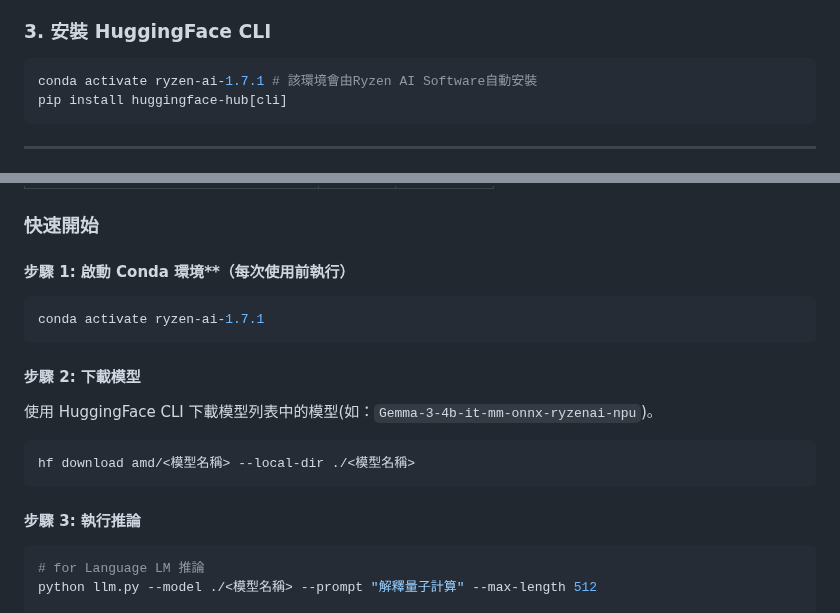
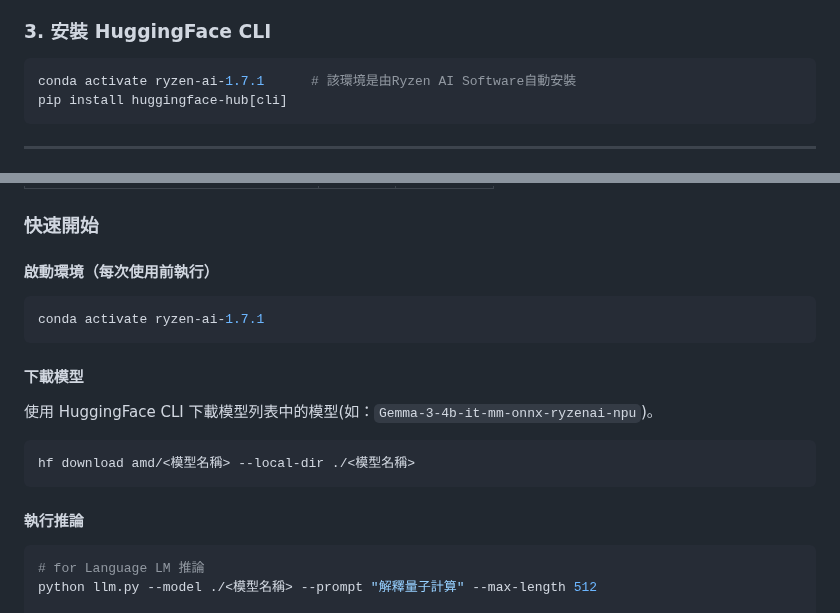
Before and after one commit to t200i/footfit, a Markdown page: README.md, 2 parts joined by grey strips. Drawn GitHub-style.

````diff
--- a/README.md
+++ b/README.md
@@ -34,7 +34,7 @@
 ### 3. 安裝 HuggingFace CLI
 
 ```bash
-conda activate ryzen-ai-1.7.1 # 該環境會由Ryzen AI Software自動安裝
+conda activate ryzen-ai-1.7.1      # 該環境是由Ryzen AI Software自動安裝
 pip install huggingface-hub[cli]
 ```
 
@@ -60,13 +60,13 @@ AMD 官方在 HuggingFace 上釋出多個 NPU 模型 Collections，這些模型
 
 ### 快速開始
 
-#### 步驟 1: 啟動 Conda 環境**（每次使用前執行）
+#### 啟動環境（每次使用前執行）
 
 ```powershell
 conda activate ryzen-ai-1.7.1
 ```
 
-#### 步驟 2: 下載模型
+#### 下載模型
 
 使用 HuggingFace CLI 下載模型列表中的模型(如：`Gemma-3-4b-it-mm-onnx-ryzenai-npu`)。
 
@@ -74,7 +74,7 @@ conda activate ryzen-ai-1.7.1
 hf download amd/<模型名稱> --local-dir ./<模型名稱>
 ```
 
-#### 步驟 3: 執行推論
+#### 執行推論
 
 ```powershell
 # for Language LM 推論
````
